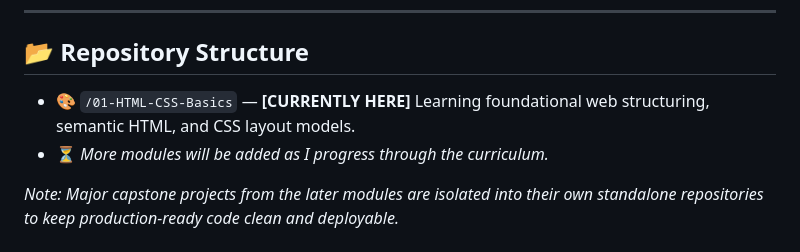
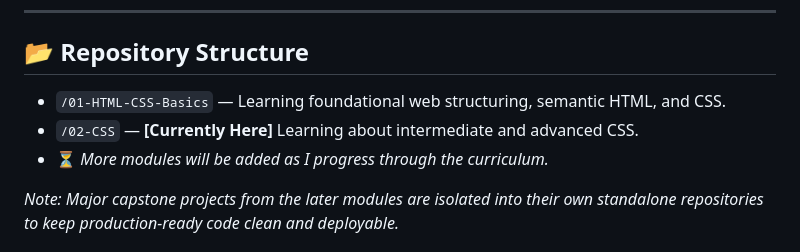
Before and after one commit to Warhawk00/angela-yu-fullstack-bootcamp, a Markdown page: README.md, the part around one of its changes. GitHub-like rendering.

Commit message:
Update CSS sections and repository structure in README

```diff
--- a/README.md
+++ b/README.md
@@ -74,7 +74,8 @@ Here is what I am actively working to master throughout this bootcamp:
 
 ## 📂 Repository Structure
 
-- 🎨 `/01-HTML-CSS-Basics` — **[CURRENTLY HERE]** Learning foundational web structuring, semantic HTML, and CSS layout models.
+- `/01-HTML-CSS-Basics` —  Learning foundational web structuring, semantic HTML, and CSS.
+-  `/02-CSS` — **[Currently Here]** Learning about intermediate and advanced CSS.
 - ⏳ *More modules will be added as I progress through the curriculum.*
 
 *Note: Major capstone projects from the later modules are isolated into their own standalone repositories to keep production-ready code clean and deployable.*
```
Also changed, not shown: other parts of README.md (+2 -2 lines).
